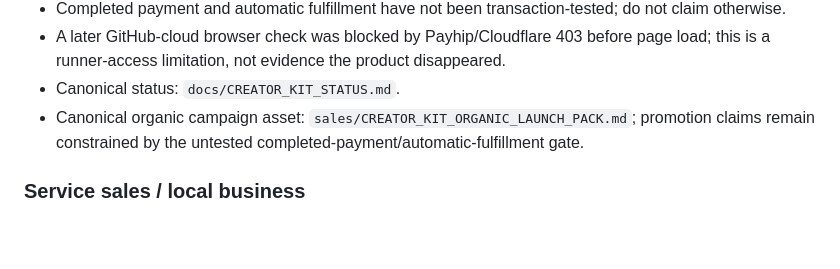
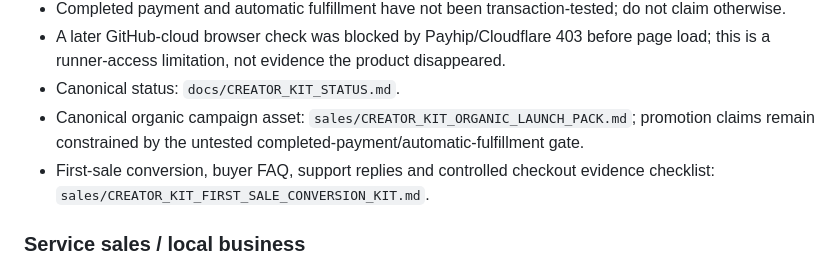
Before and after one commit to satisfyforgee-beep/satisfyforge-labs, a Markdown page: docs/MASTER_COMMAND_CENTER.md, the part around the change. Rendered like a GitHub page; blank space fills up the shorter version.

Commit message:
Link Creator Kit first-sale conversion kit from command center

```diff
--- a/docs/MASTER_COMMAND_CENTER.md
+++ b/docs/MASTER_COMMAND_CENTER.md
@@ -64,6 +64,7 @@ This file is the canonical non-sensitive operating index for work that used to b
 - A later GitHub-cloud browser check was blocked by Payhip/Cloudflare 403 before page load; this is a runner-access limitation, not evidence the product disappeared.
 - Canonical status: `docs/CREATOR_KIT_STATUS.md`.
 - Canonical organic campaign asset: `sales/CREATOR_KIT_ORGANIC_LAUNCH_PACK.md`; promotion claims remain constrained by the untested completed-payment/automatic-fulfillment gate.
+- First-sale conversion, buyer FAQ, support replies and controlled checkout evidence checklist: `sales/CREATOR_KIT_FIRST_SALE_CONVERSION_KIT.md`.
 
 ### Service sales / local business
 - Active offer families include:
```
